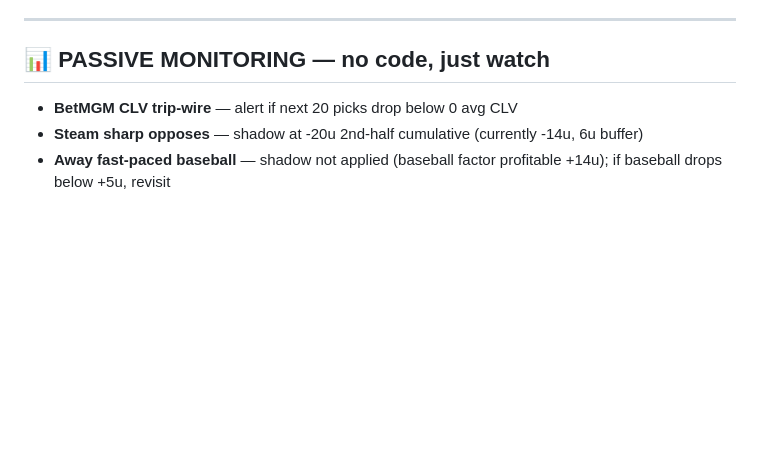
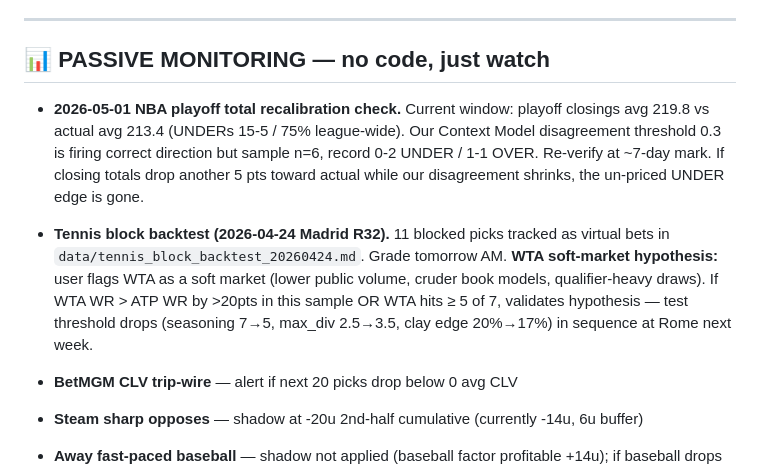
Before and after one commit to scarusillo/scottys-edge, a Markdown page: data/agent_todo.md, the part around the change. GitHub-like rendering; blank space fills up the shorter version.

```diff
--- a/data/agent_todo.md
+++ b/data/agent_todo.md
@@ -211,6 +211,12 @@ Two masks: "first time seeing this" + "everything is wrong."
 ---
 
 ## 📊 PASSIVE MONITORING — no code, just watch
+
+- **2026-05-01 NBA playoff total recalibration check.** Current window: playoff closings avg 219.8 vs actual avg 213.4 (UNDERs 15-5 / 75% league-wide). Our Context Model disagreement threshold 0.3 is firing correct direction but sample n=6, record 0-2 UNDER / 1-1 OVER. Re-verify at ~7-day mark. If closing totals drop another 5 pts toward actual while our disagreement shrinks, the un-priced UNDER edge is gone.
+
+- **Tennis block backtest (2026-04-24 Madrid R32).** 11 blocked picks tracked as virtual bets in `data/tennis_block_backtest_20260424.md`. Grade tomorrow AM. **WTA soft-market hypothesis:** user flags WTA as a soft market (lower public volume, cruder book models, qualifier-heavy draws). If WTA WR > ATP WR by >20pts in this sample OR WTA hits ≥ 5 of 7, validates hypothesis — test threshold drops (seasoning 7→5, max_div 2.5→3.5, clay edge 20%→17%) in sequence at Rome next week.
+
+
 
 - **BetMGM CLV trip-wire** — alert if next 20 picks drop below 0 avg CLV
 - **Steam sharp opposes** — shadow at -20u 2nd-half cumulative (currently -14u, 6u buffer)
```
Also changed, not shown: data/tennis_block_backtest_20260424.md (added, +93 -0 lines).
